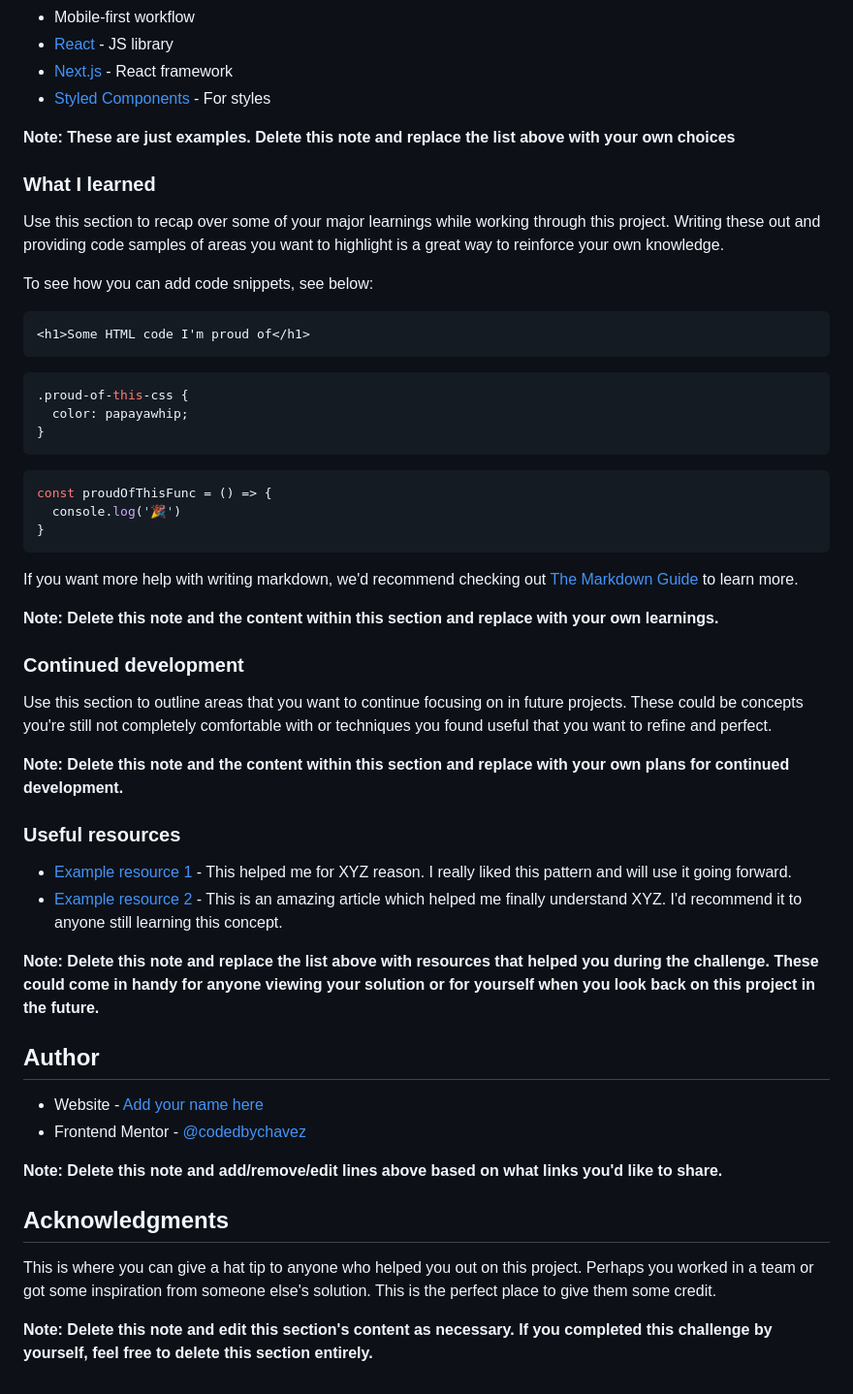
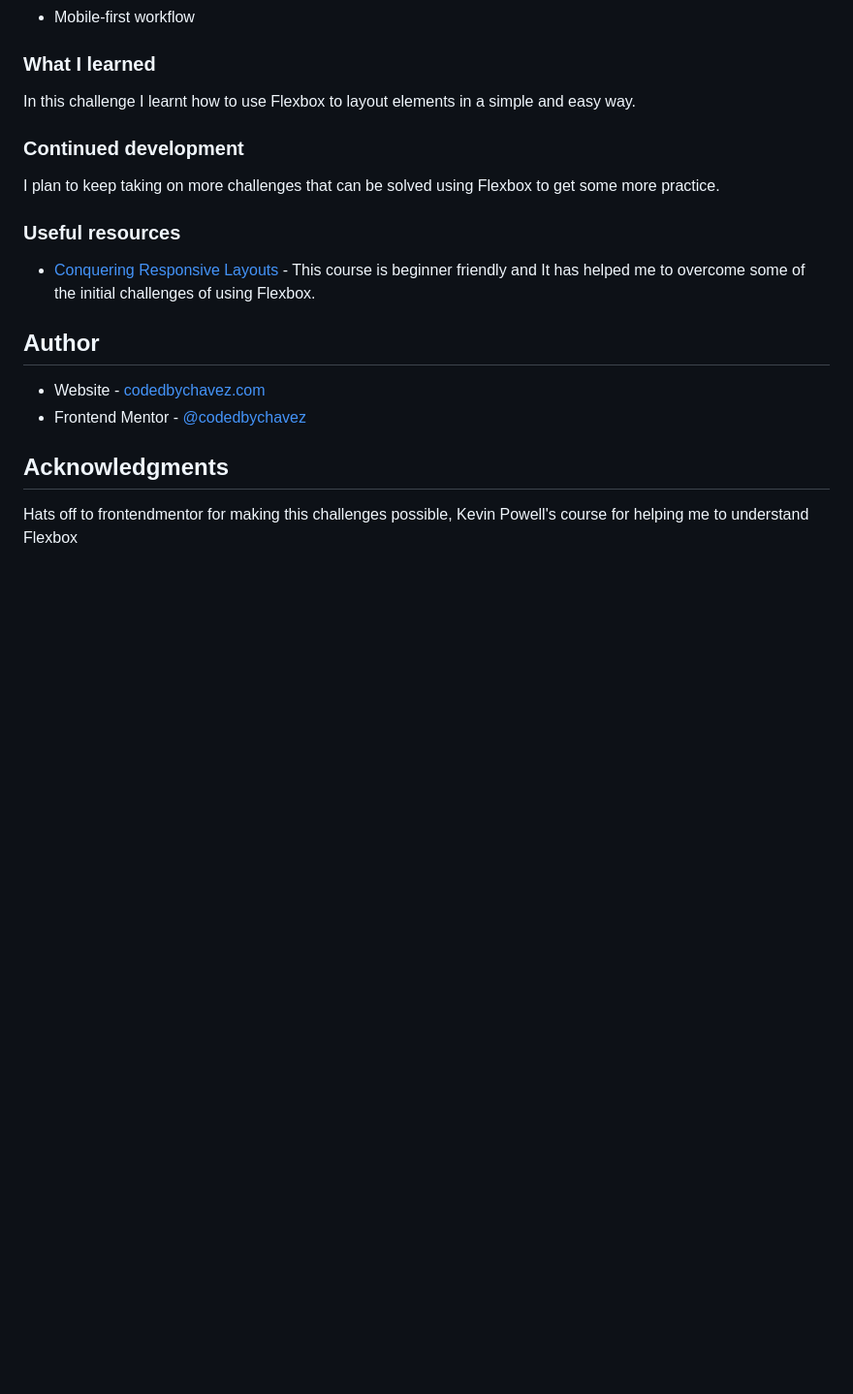
Before and after one commit to codedbychavez/social-proof-section, a Markdown page: README.md, the part around one of its changes. Shown at 97% size. Rendered like a GitHub page; blank space fills up the shorter version.

````diff
--- a/README.md
+++ b/README.md
@@ -60,56 +49,23 @@ Then crop/optimize/edit your image however you like, add it to your project, and
 - Mobile-first workflow
-- [React](https://reactjs.org/) - JS library
-- [Next.js](https://nextjs.org/) - React framework
-- [Styled Components](https://styled-components.com/) - For styles
-
-**Note: These are just examples. Delete this note and replace the list above with your own choices**
 
 ### What I learned
 
-Use this section to recap over some of your major learnings while working through this project. Writing these out and providing code samples of areas you want to highlight is a great way to reinforce your own knowledge.
-
-To see how you can add code snippets, see below:
-
-```html
-<h1>Some HTML code I'm proud of</h1>
-```
-```css
-.proud-of-this-css {
-  color: papayawhip;
-}
-```
-```js
-const proudOfThisFunc = () => {
-  console.log('🎉')
-}
-```
-
-If you want more help with writing markdown, we'd recommend checking out [The Markdown Guide](https://www.markdownguide.org/) to learn more.
-
-**Note: Delete this note and the content within this section and replace with your own learnings.**
+In this challenge I learnt how to use Flexbox to layout elements in a simple and easy way.
 
 ### Continued development
 
-Use this section to outline areas that you want to continue focusing on in future projects. These could be concepts you're still not completely comfortable with or techniques you found useful that you want to refine and perfect.
-
-**Note: Delete this note and the content within this section and replace with your own plans for continued development.**
+I plan to keep taking on more challenges that can be solved using Flexbox to get some more practice.
 
 ### Useful resources
 
-- [Example resource 1](https://www.example.com) - This helped me for XYZ reason. I really liked this pattern and will use it going forward.
-- [Example resource 2](https://www.example.com) - This is an amazing article which helped me finally understand XYZ. I'd recommend it to anyone still learning this concept.
-
-**Note: Delete this note and replace the list above with resources that helped you during the challenge. These could come in handy for anyone viewing your solution or for yourself when you look back on this project in the future.**
+- [Conquering Responsive Layouts](https://courses.kevinpowell.co/view/courses/conquering-responsive-layouts) - This course is beginner friendly and It has helped me to overcome some of the initial challenges of using Flexbox.
 
 ## Author
 
-- Website - [Add your name here](https://www.your-site.com)
+- Website - [codedbychavez.com](https://www.codedbychavez.com)
 - Frontend Mentor - [@codedbychavez](https://www.frontendmentor.io/profile/codedbychavez)
 
-**Note: Delete this note and add/remove/edit lines above based on what links you'd like to share.**
 
 ## Acknowledgments
 
-This is where you can give a hat tip to anyone who helped you out on this project. Perhaps you worked in a team or got some inspiration from someone else's solution. This is the perfect place to give them some credit.
-
-**Note: Delete this note and edit this section's content as necessary. If you completed this challenge by yourself, feel free to delete this section entirely.**
+Hats off to frontendmentor for making this challenges possible, Kevin Powell's course for helping me to understand Flexbox
````
Also changed, not shown: other parts of README.md (+2 -13 lines), desktop.png (added), mobile.png (added), 2 other files.
